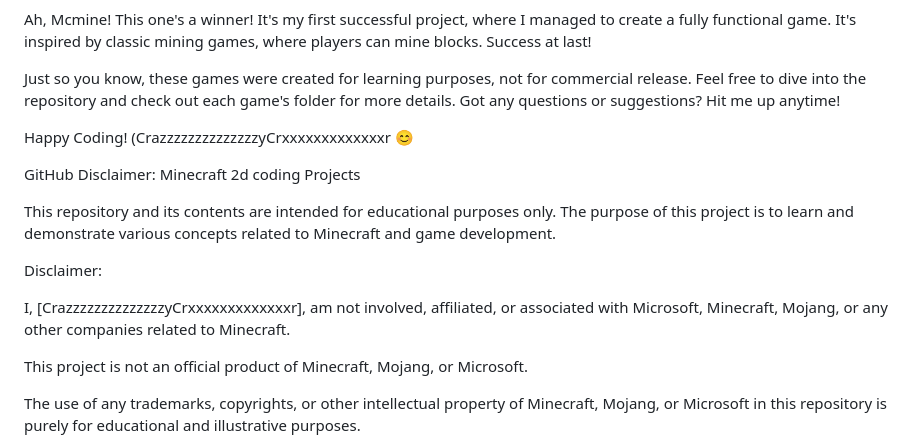
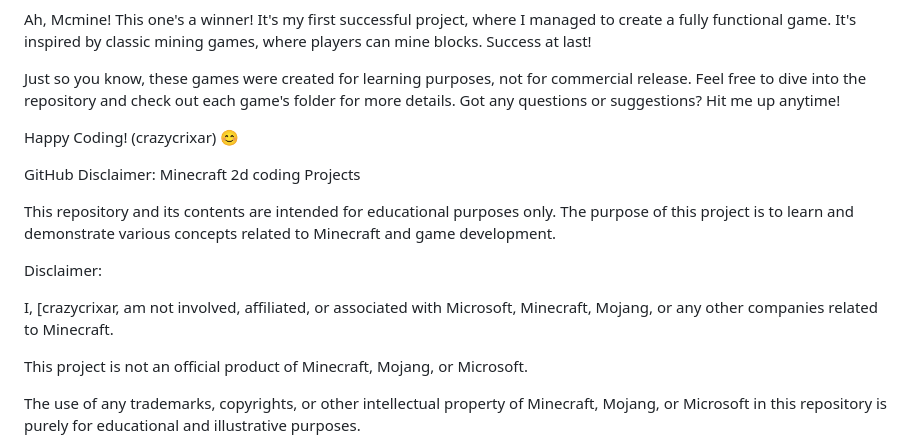
Before and after one commit to crazycrixar/mchtmlgames, a Markdown page: README.md, the part around the change. Rendered like a GitHub page.

```diff
--- a/README.md
+++ b/README.md
@@ -26,7 +26,7 @@ Ah, Mcmine! This one's a winner! It's my first successful project, where I manag
 Just so you know, these games were created for learning purposes, not for commercial release. Feel free to dive into the repository and check out each game's folder for more details. Got any questions or suggestions? Hit me up anytime!
 
 Happy Coding!
-(CrazzzzzzzzzzzzzzyCrxxxxxxxxxxxxxr
+(crazycrixar)
 😊
 
 GitHub Disclaimer: Minecraft 2d coding Projects
@@ -35,7 +35,7 @@ This repository and its contents are intended for educational purposes only. The
 
 Disclaimer:
 
-I, [CrazzzzzzzzzzzzzzyCrxxxxxxxxxxxxxr], am not involved, affiliated, or associated with Microsoft, Minecraft, Mojang, or any other companies related to Minecraft.
+I, [crazycrixar, am not involved, affiliated, or associated with Microsoft, Minecraft, Mojang, or any other companies related to Minecraft.
 
 This project is not an official product of Minecraft, Mojang, or Microsoft.
 
```
